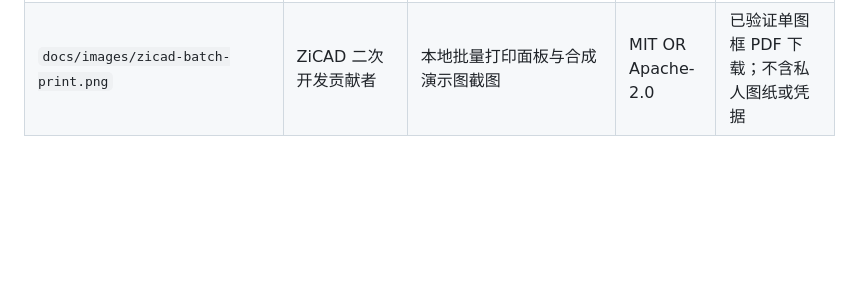
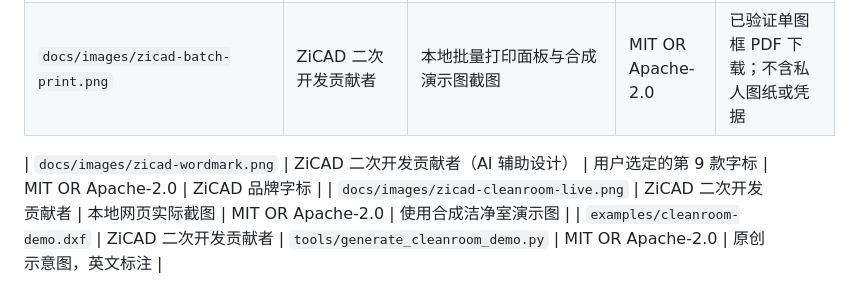
Before and after one commit to qiubite0/ZiCAD, a Markdown page: ATTRIBUTION.md, the part around the change. Rendered like a GitHub page; blank space fills up the shorter version.

```diff
--- a/ATTRIBUTION.md
+++ b/ATTRIBUTION.md
@@ -81,3 +81,7 @@ Generated-in-code assets are original and have no file to list:
 | `docs/images/zicad-ai-chat.png` | ZiCAD 二次开发贡献者 | 本地 ZiCAD 页面与合成演示图截图 | MIT OR Apache-2.0 | 不含个人 Key；AI/导出截图在菜单品牌统一前录制 |
 | `docs/images/zicad-dwg-export.png` | ZiCAD 二次开发贡献者 | 本地 ZiCAD 页面与合成演示图截图 | MIT OR Apache-2.0 | 不含个人 Key；AI/导出截图在菜单品牌统一前录制 |
 | `docs/images/zicad-batch-print.png` | ZiCAD 二次开发贡献者 | 本地批量打印面板与合成演示图截图 | MIT OR Apache-2.0 | 已验证单图框 PDF 下载；不含私人图纸或凭据 |
+
+| `docs/images/zicad-wordmark.png` | ZiCAD 二次开发贡献者（AI 辅助设计） | 用户选定的第 9 款字标 | MIT OR Apache-2.0 | ZiCAD 品牌字标 |
+| `docs/images/zicad-cleanroom-live.png` | ZiCAD 二次开发贡献者 | 本地网页实际截图 | MIT OR Apache-2.0 | 使用合成洁净室演示图 |
+| `examples/cleanroom-demo.dxf` | ZiCAD 二次开发贡献者 | `tools/generate_cleanroom_demo.py` | MIT OR Apache-2.0 | 原创示意图，英文标注 |
```
Also changed, not shown: README.md (+2 -2 lines), docs/images/zicad-cleanroom-live.png (added), docs/images/zicad-wordmark.png (added), 2 other files.
